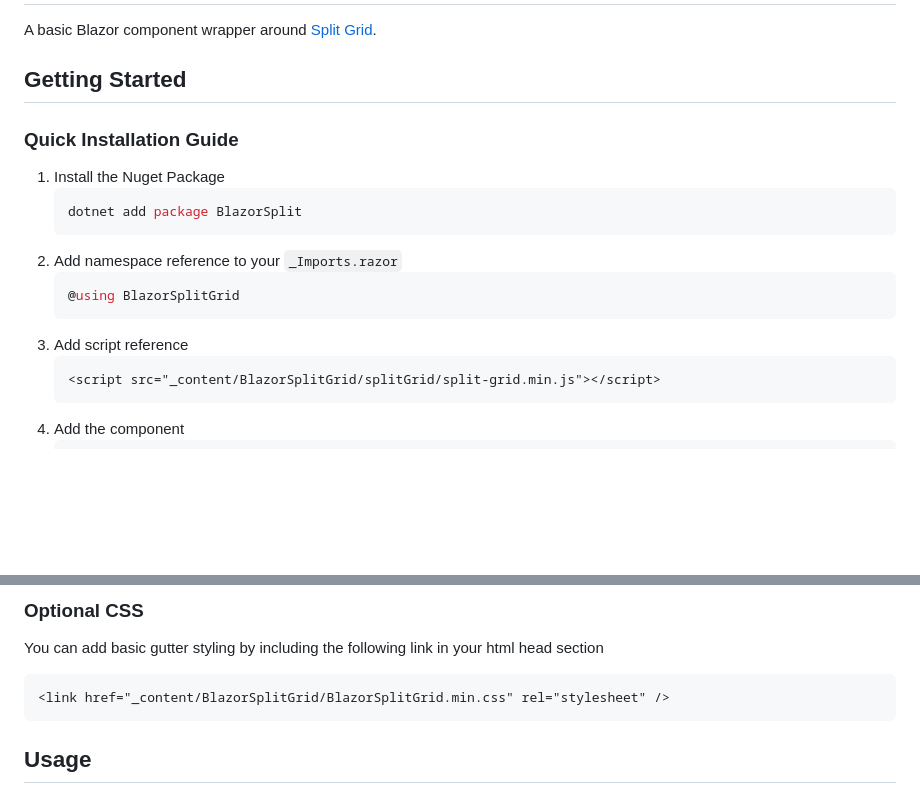
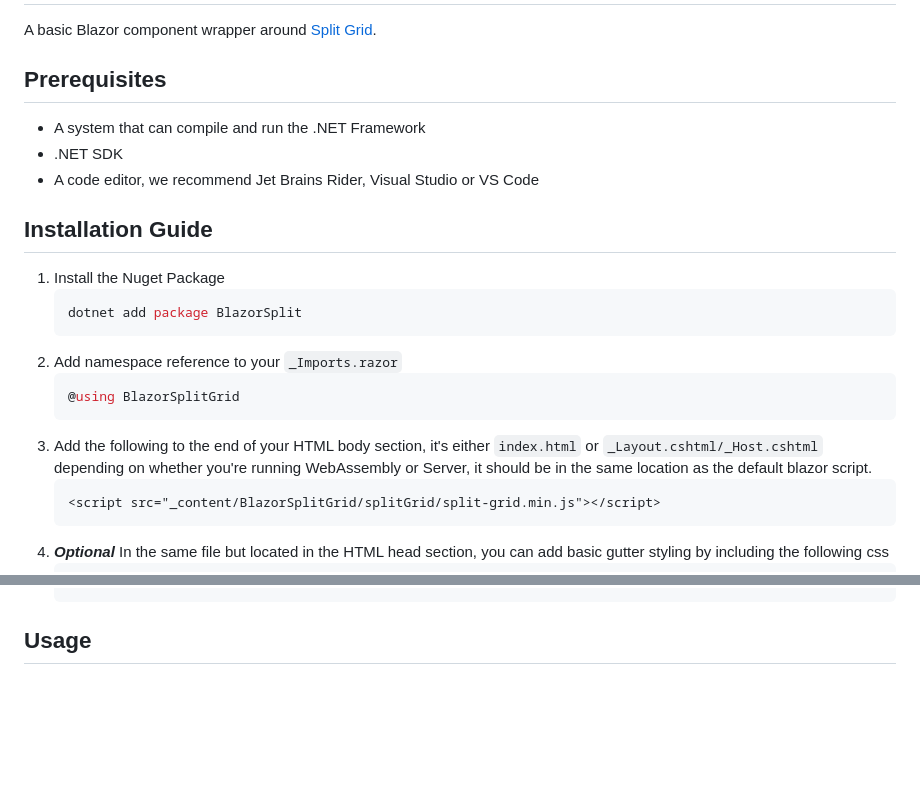
Before and after one commit to Korthax/BlazorSplitGrid, a Markdown page: README.md, 2 parts joined by grey strips. Drawn GitHub-style; blank space fills up the shorter version.

````diff
--- a/README.md
+++ b/README.md
@@ -4,9 +4,12 @@
 
 A basic Blazor component wrapper around [Split Grid](https://github.com/nathancahill/split).
 
-## Getting Started
+## Prerequisites
+* A system that can compile and run the .NET Framework
+* .NET SDK
+* A code editor, we recommend Jet Brains Rider, Visual Studio or VS Code
 
-### Quick Installation Guide
+## Installation Guide
 
 1. Install the Nuget Package
    ```powershell
@@ -16,9 +19,9 @@ A basic Blazor component wrapper around [Split Grid](https://github.com/nathanca
    ```csharp
    @using BlazorSplitGrid
    ```
-3. Add script reference
+3. Add the following to the end of your HTML body section, it's either `index.html` or `_Layout.cshtml/_Host.cshtml` depending on whether you're running WebAssembly or Server, it should be in the same location as the default blazor script.
    ```html
    <script src="_content/BlazorSplitGrid/splitGrid/split-grid.min.js"></script>
    ```
-4. Add the component
+4. ***Optional*** In the same file but located in the HTML head section, you can add basic gutter styling by including the following css
    ```html
@@ -33,12 +29,4 @@ A basic Blazor component wrapper around [Split Grid](https://github.com/nathanca
    ```
-
-### Optional CSS
-
-You can add basic gutter styling by including the following link in your html head section
-
-```html
-<link href="_content/BlazorSplitGrid/BlazorSplitGrid.min.css" rel="stylesheet" />
-```
 
 ## Usage
 
````
Also changed, not shown: other parts of README.md (+2 -9 lines).
